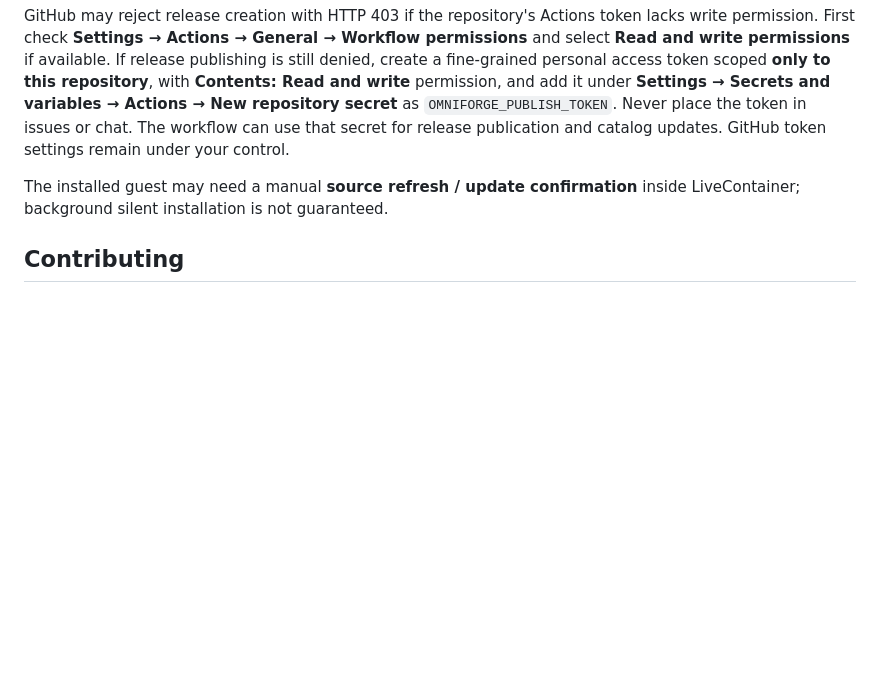
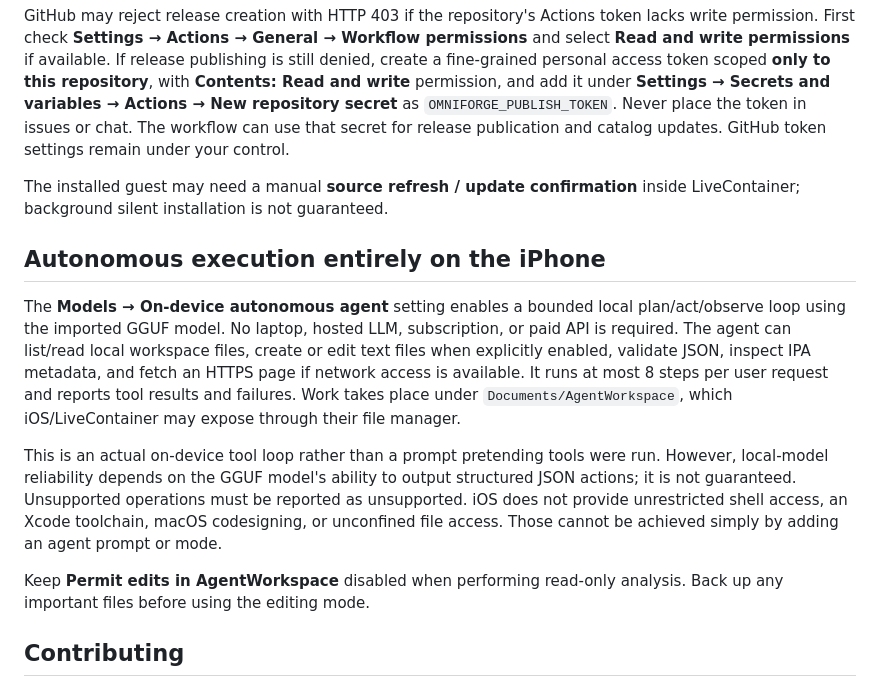
Before and after one commit to R347H4CK3R/OmniForge, a Markdown page: README.md, the part around the change. Drawn GitHub-style; blank space fills up the shorter version.

Commit message:
docs: explain native local tool-calling agent and platform limitations

```diff
--- a/README.md
+++ b/README.md
@@ -125,6 +125,14 @@ GitHub may reject release creation with HTTP 403 if the repository's Actions tok
 
 The installed guest may need a manual **source refresh / update confirmation** inside LiveContainer; background silent installation is not guaranteed.
 
+## Autonomous execution entirely on the iPhone
+
+The **Models → On-device autonomous agent** setting enables a bounded local plan/act/observe loop using the imported GGUF model. No laptop, hosted LLM, subscription, or paid API is required. The agent can list/read local workspace files, create or edit text files when explicitly enabled, validate JSON, inspect IPA metadata, and fetch an HTTPS page if network access is available. It runs at most 8 steps per user request and reports tool results and failures. Work takes place under `Documents/AgentWorkspace`, which iOS/LiveContainer may expose through their file manager.
+
+This is an actual on-device tool loop rather than a prompt pretending tools were run. However, local-model reliability depends on the GGUF model's ability to output structured JSON actions; it is not guaranteed. Unsupported operations must be reported as unsupported. iOS does not provide unrestricted shell access, an Xcode toolchain, macOS codesigning, or unconfined file access. Those cannot be achieved simply by adding an agent prompt or mode.
+
+Keep **Permit edits in AgentWorkspace** disabled when performing read-only analysis. Back up any important files before using the editing mode.
+
 ## Contributing
 
 Issues and pull requests are welcome. Keep default functionality offline, avoid paid API dependencies, disclose third-party licenses, and include reproduction steps or tests with bug reports.
```
